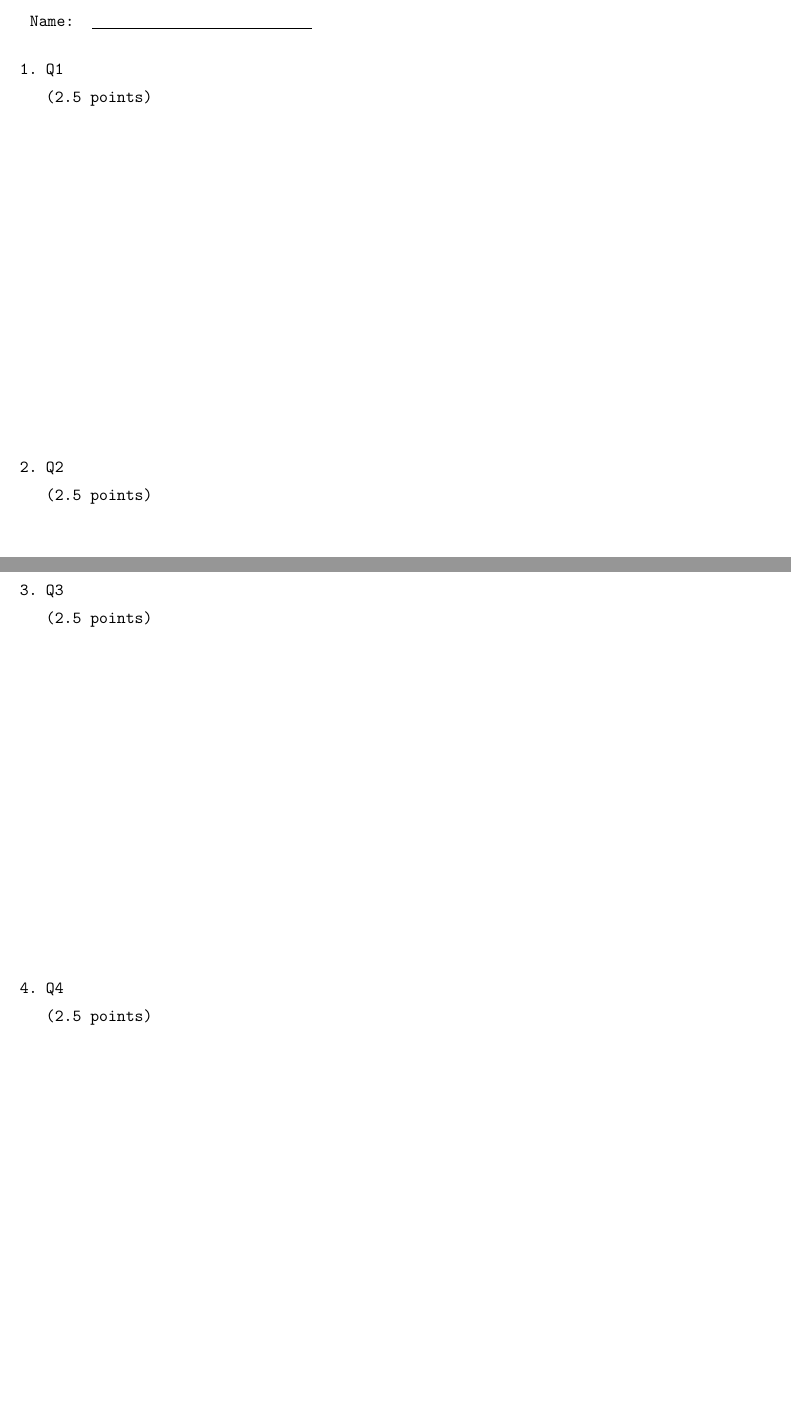
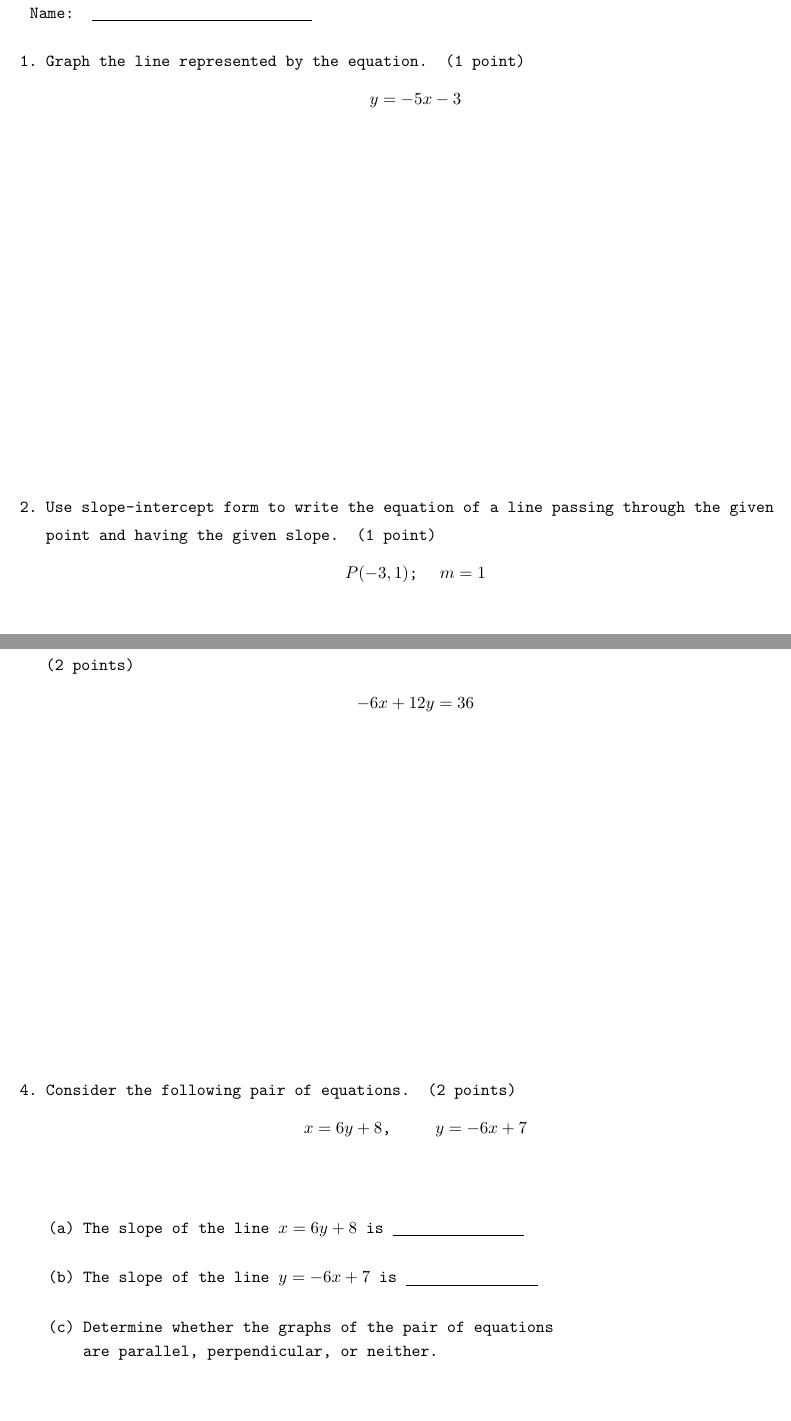
Before and after one commit to ndavis13015/QUIZ_6, a LaTeX document (main.tex): two parts of pages 1 and 2 of 2 before the commit and two parts of pages 1 and 2 of 3 after it, joined at a grey line, cut so that both start at the same text. Compiled offline with pdfLaTeX.

Commit message:
Updates from Overleaf

```diff
--- a/main.tex
+++ b/main.tex
@@ -31,27 +31,67 @@ Name: \underline{\hspace{5cm}}
 \medskip
 
 \begin{enumerate}
-
+% -------------------------------------------------------------
+% -------------------------------------------------------------
+% -------------------------------------------------------------
 \item
-Q1
-
-(2.5 points)
+Graph the line represented by the equation.
+(1 point)
+\begin{align*}
+y = -5x - 3
+\end{align*}
 \vspace{3in}
 
 \item
-Q2
+Use slope-intercept form to write the equation of a line passing through the given
 
-(2.5 points)
+point and having the given slope.
+(1 point)
+\begin{align*}
+    P(-3, 1)\text{;}\hspace{0.5cm} m = 1
+\end{align*}
 
+% -------------------------------------------------------------
+% -------------------------------------------------------------
+% -------------------------------------------------------------
 \newpage
 
 \item
-Q3
+Find the slope and the y-intercept of the line determined by the given equation.
 
-(2.5 points)
+(2 points)
+\begin{align*}
+-6x + 12y = 36
+\end{align*}
+
 \vspace{3in}
 
 \item
-Q4
+Consider the following pair of equations.
+(2 points)
+\begin{align*}
+    x = 6y + 8
+    \text{,} \hspace{1cm}
+    y = -6x + 7
+\end{align*}
+\vs
 
-(2.5 points)
+\begin{enumerate}
+    \item
+    The slope of the line $x = 6y + 8$ is
+    \underline{\hspace{3cm}}
+    \vs
+
+    \item
+    The slope of the line $y = -6x + 7$ is
+    \underline{\hspace{3cm}}
+    \vs
+
+    \item Determine whether the graphs of the pair of equations
+
+    are parallel, perpendicular, or neither.
+
+% -------------------------------------------------------------
+% -------------------------------------------------------------
+% -------------------------------------------------------------
+\newpage
@@ -59,5 +124,3 @@ Q4
 \end{enumerate}
 
 \end{document}
-\grid
-\grid
```
Also changed, not shown: main.tex (25 more changed lines).
